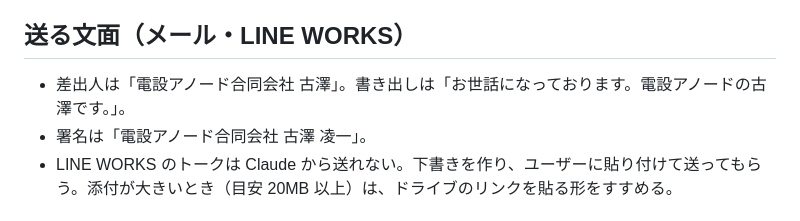
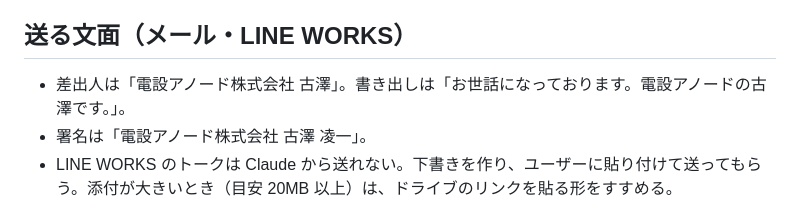
Before and after one commit to furusawa0115ryouichi-boop/-, a Markdown page: CLAUDE.md, the part around the change. GitHub-like rendering.

Commit message:
社名を電設アノード株式会社に修正
Co-Authored-By: Claude Opus 5.5 <noreply@anthropic.com>
Claude-Session: https://claude.ai/code/session_018i9PHanfx6S9AuRLYysvFX

```diff
--- a/CLAUDE.md
+++ b/CLAUDE.md
@@ -44,8 +44,8 @@ Todoist にタスクを入れるときは、以下のルールに従う。
 - 確認したいことがあるときは、最初に一言で聞く。
 
 ## 送る文面（メール・LINE WORKS）
-- 差出人は「電設アノード合同会社 古澤」。書き出しは「お世話になっております。電設アノードの古澤です。」。
-- 署名は「電設アノード合同会社 古澤 凌一」。
+- 差出人は「電設アノード株式会社 古澤」。書き出しは「お世話になっております。電設アノードの古澤です。」。
+- 署名は「電設アノード株式会社 古澤 凌一」。
 - LINE WORKS のトークは Claude から送れない。下書きを作り、ユーザーに貼り付けて送ってもらう。添付が大きいとき（目安 20MB 以上）は、ドライブのリンクを貼る形をすすめる。
 
 ## 承認図を送る文面
```
